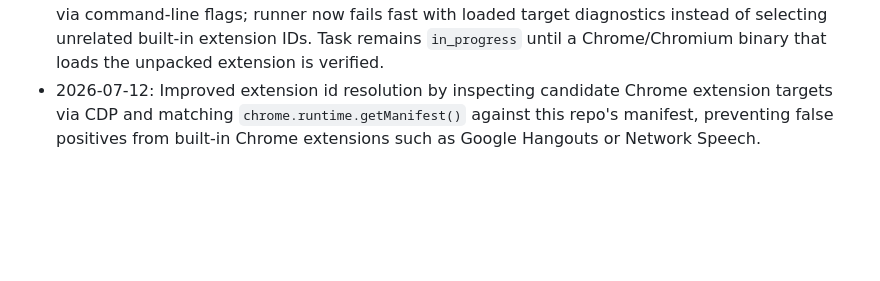
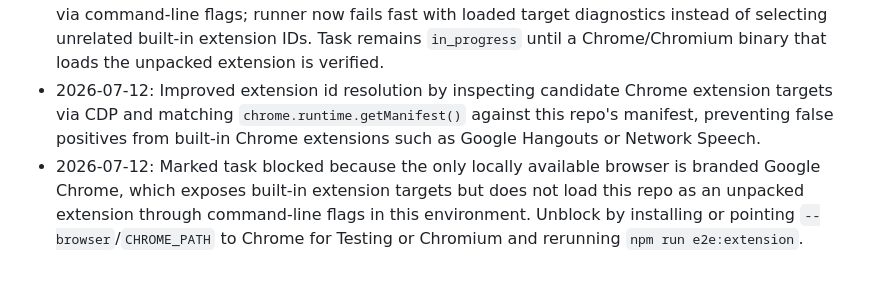
Before and after one commit to vivishko/custom-proxy-ext, a Markdown page: docs/specs/test-03-browser-e2e-extension-tests.md, the part around the change. GitHub-like rendering; blank space fills up the shorter version.

Commit message:
docs: block test-03 browser e2e

```diff
--- a/docs/specs/test-03-browser-e2e-extension-tests.md
+++ b/docs/specs/test-03-browser-e2e-extension-tests.md
@@ -50,3 +50,4 @@ Keep the first e2e suite narrow and high-signal. Prefer stable storage assertion
 - 2026-07-12: Added initial e2e coverage for proxy import duplicate replace, skip, and invalid duplicate payload flows using `examples/dev/` fixtures.
 - 2026-07-12: Local system Chrome in this environment did not load the repo's unpacked extension via command-line flags; runner now fails fast with loaded target diagnostics instead of selecting unrelated built-in extension IDs. Task remains `in_progress` until a Chrome/Chromium binary that loads the unpacked extension is verified.
 - 2026-07-12: Improved extension id resolution by inspecting candidate Chrome extension targets via CDP and matching `chrome.runtime.getManifest()` against this repo's manifest, preventing false positives from built-in Chrome extensions such as Google Hangouts or Network Speech.
+- 2026-07-12: Marked task blocked because the only locally available browser is branded Google Chrome, which exposes built-in extension targets but does not load this repo as an unpacked extension through command-line flags in this environment. Unblock by installing or pointing `--browser`/`CHROME_PATH` to Chrome for Testing or Chromium and rerunning `npm run e2e:extension`.
```
Also changed, not shown: docs/roadmap/roadmap.md (+1 -1 lines).
